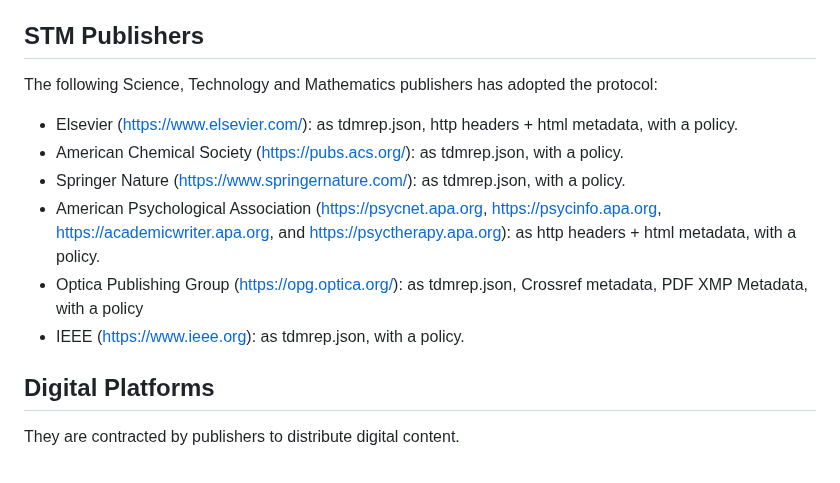
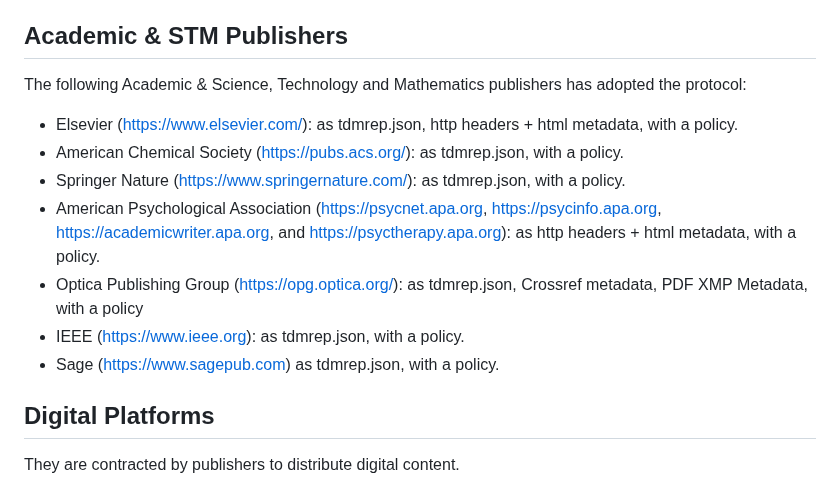
Before and after one commit to w3c/tdm-reservation-protocol, a Markdown page: docs/adopters.md, the part around the change. Rendered like a GitHub page.

Commit message:
Add Sage

```diff
--- a/docs/adopters.md
+++ b/docs/adopters.md
@@ -14,8 +14,8 @@ This page contains a list of adopters of the TDM Reservation Protocol. Adopters
 - Gruppo editoriale Mauri Spagnol (GEMS): in its EPUB files.
 - The Finnish Publishers Association estimates that the adoption of the TDMProtocol is between 50% -80% of trade publishers and 70% of publishers of learning material.
 
-## STM Publishers
-The following Science, Technology and Mathematics publishers has adopted the protocol:
+## Academic & STM Publishers
+The following Academic & Science, Technology and Mathematics publishers has adopted the protocol:
 
 - Elsevier (https://www.elsevier.com/): as tdmrep.json, http headers + html metadata, with a policy.
 - American Chemical Society (https://pubs.acs.org/): as tdmrep.json, with a policy.
@@ -23,6 +23,7 @@ The following Science, Technology and Mathematics publishers has adopted the pro
 - American Psychological Association (https://psycnet.apa.org, https://psycinfo.apa.org, https://academicwriter.apa.org, and https://psyctherapy.apa.org): as http headers + html metadata, with a policy.
 - Optica Publishing Group (https://opg.optica.org/): as tdmrep.json, Crossref metadata, PDF XMP Metadata, with a policy
 - IEEE (https://www.ieee.org): as tdmrep.json, with a policy.
+- Sage (https://www.sagepub.com) as tdmrep.json, with a policy.
 
 ## Digital Platforms
 They are contracted by publishers to distribute digital content.
```
